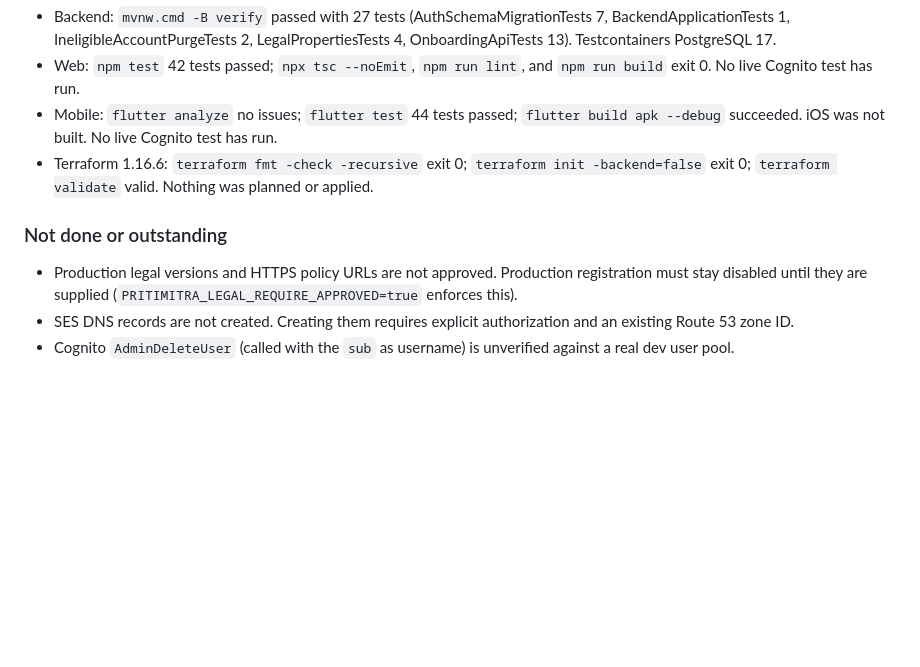
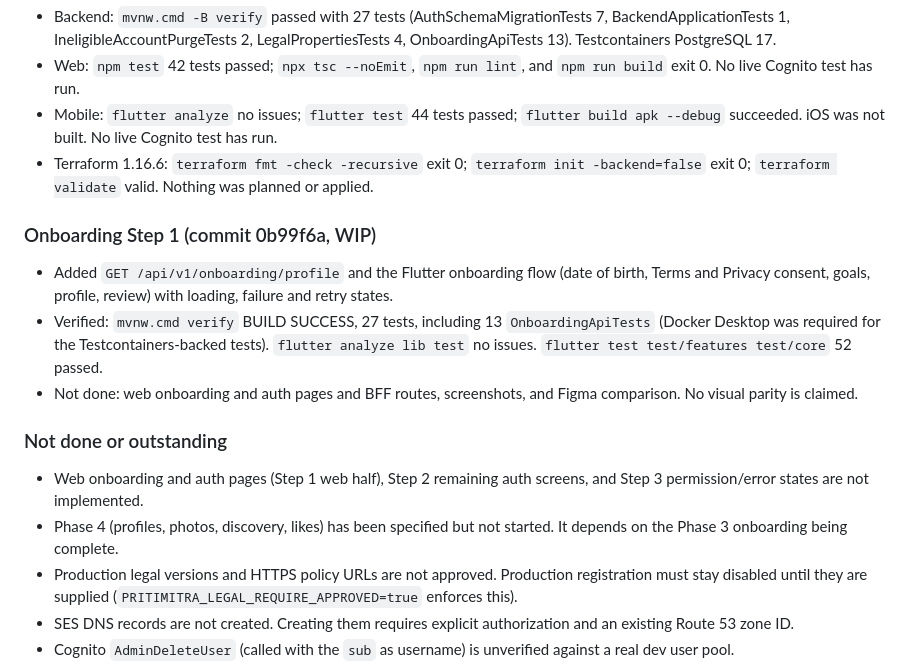
Before and after one commit to operationReact/PritiMitra, a Markdown page: docs/project-status.md, the part around the change. Rendered like a GitHub page; blank space fills up the shorter version.

Commit message:
Record onboarding Step 1 verification status
Co-authored-by: Copilot <223556219+Copilot@users.noreply.github.com>

```diff
--- a/docs/project-status.md
+++ b/docs/project-status.md
@@ -66,7 +66,14 @@ Status: in progress on `feature/phase-3-auth-onboarding`. Work is committed and
 - Mobile: `flutter analyze` no issues; `flutter test` 44 tests passed; `flutter build apk --debug` succeeded. iOS was not built. No live Cognito test has run.
 - Terraform 1.16.6: `terraform fmt -check -recursive` exit 0; `terraform init -backend=false` exit 0; `terraform validate` valid. Nothing was planned or applied.
 
+### Onboarding Step 1 (commit 0b99f6a, WIP)
+- Added `GET /api/v1/onboarding/profile` and the Flutter onboarding flow (date of birth, Terms and Privacy consent, goals, profile, review) with loading, failure and retry states.
+- Verified: `mvnw.cmd verify` BUILD SUCCESS, 27 tests, including 13 `OnboardingApiTests` (Docker Desktop was required for the Testcontainers-backed tests). `flutter analyze lib test` no issues. `flutter test test/features test/core` 52 passed.
+- Not done: web onboarding and auth pages and BFF routes, screenshots, and Figma comparison. No visual parity is claimed.
+
 ### Not done or outstanding
+- Web onboarding and auth pages (Step 1 web half), Step 2 remaining auth screens, and Step 3 permission/error states are not implemented.
+- Phase 4 (profiles, photos, discovery, likes) has been specified but not started. It depends on the Phase 3 onboarding being complete.
 - Production legal versions and HTTPS policy URLs are not approved. Production registration must stay disabled until they are supplied (`PRITIMITRA_LEGAL_REQUIRE_APPROVED=true` enforces this).
 - SES DNS records are not created. Creating them requires explicit authorization and an existing Route 53 zone ID.
 - Cognito `AdminDeleteUser` (called with the `sub` as username) is unverified against a real dev user pool.
```
